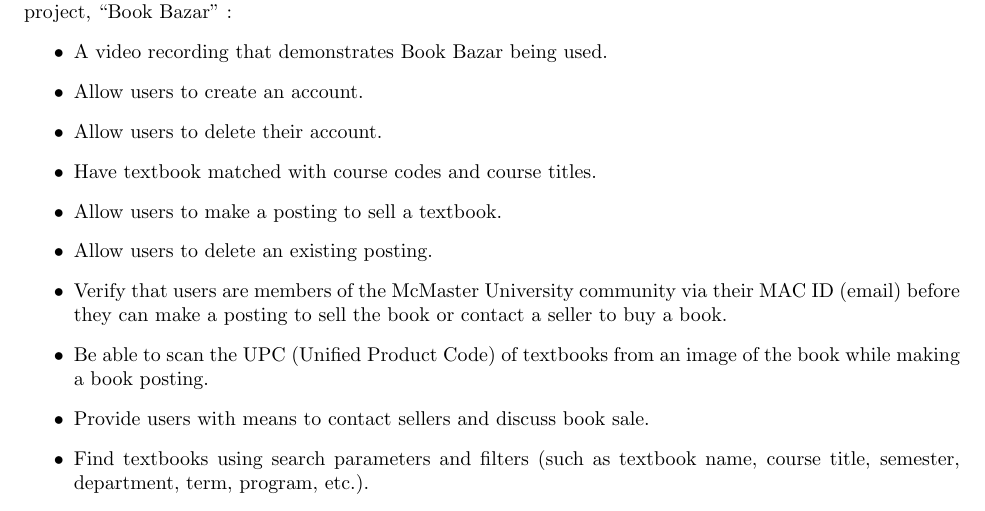
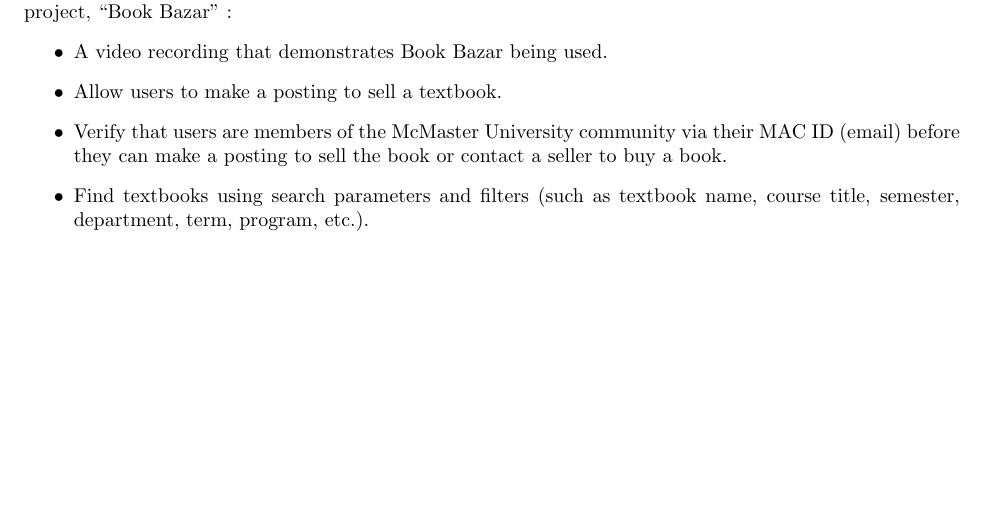
Before and after one commit to calebmech/Book-Bazar, a LaTeX document (Documentation/Contract/Contract.tex): part of page 2 of 2, cut so that both start at the same text, the shorter picture padded with empty space. Compiled offline with pdfLaTeX.

Commit message:
Reduced Contract Items
Wassyng asked for 4, max 5 goals. So reduced some goals and kept the most necessary ones.

```diff
--- a/Documentation/Contract/Contract.tex
+++ b/Documentation/Contract/Contract.tex
@@ -85,15 +85,15 @@
 We, the undersigned, members of Group 6, guarantee the following for the final demonstration of our project, ``Book Bazar'' :
 \bi
 \item A video recording that demonstrates Book Bazar being used.
-\item Allow users to create an account.
-\item Allow users to delete their account.
+%\item Allow users to create an account.
+%\item Allow users to delete their account.
 %Harsh: Above two are from FR, are they OK?
-\item Have textbook matched with course codes and course titles.
+%\item Have textbook matched with course codes and course titles.
 \item Allow users to make a posting to sell a textbook.
-\item Allow users to delete an existing posting.
+%\item Allow users to delete an existing posting.
 \item Verify that users are members of the McMaster University community via their MAC ID (email) before they can make a posting to sell the book or contact a seller to buy a book.
-\item Be able to scan the UPC (Unified Product Code) of textbooks from an image of the book while making a book posting.
-\item Provide users with means to contact sellers and discuss book sale.
+%\item Be able to scan the UPC (Unified Product Code) of textbooks from an image of the book while making a book posting.
+%\item Provide users with means to contact sellers and discuss book sale.
 \item Find textbooks using search parameters and filters (such as textbook name, course title, semester, department, term, program, etc.).
 \item The Book Bazar application will be accessible via a web browser.\\
 \ei
```
Also changed, not shown: Documentation/Contract/Contract.pdf, 1 other file.
